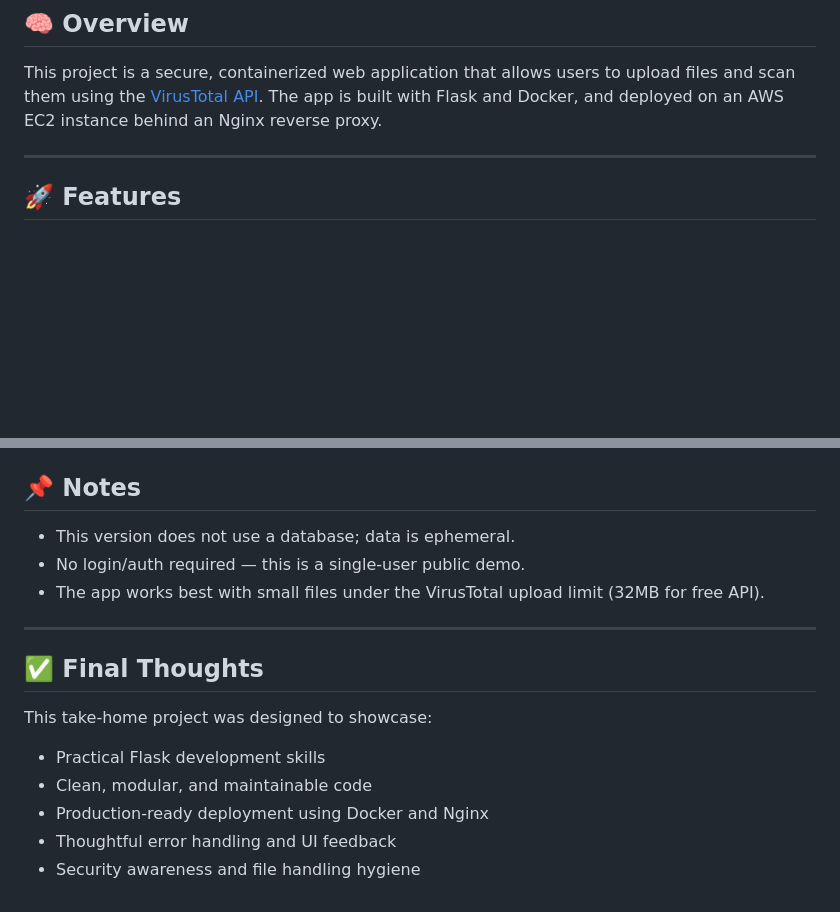
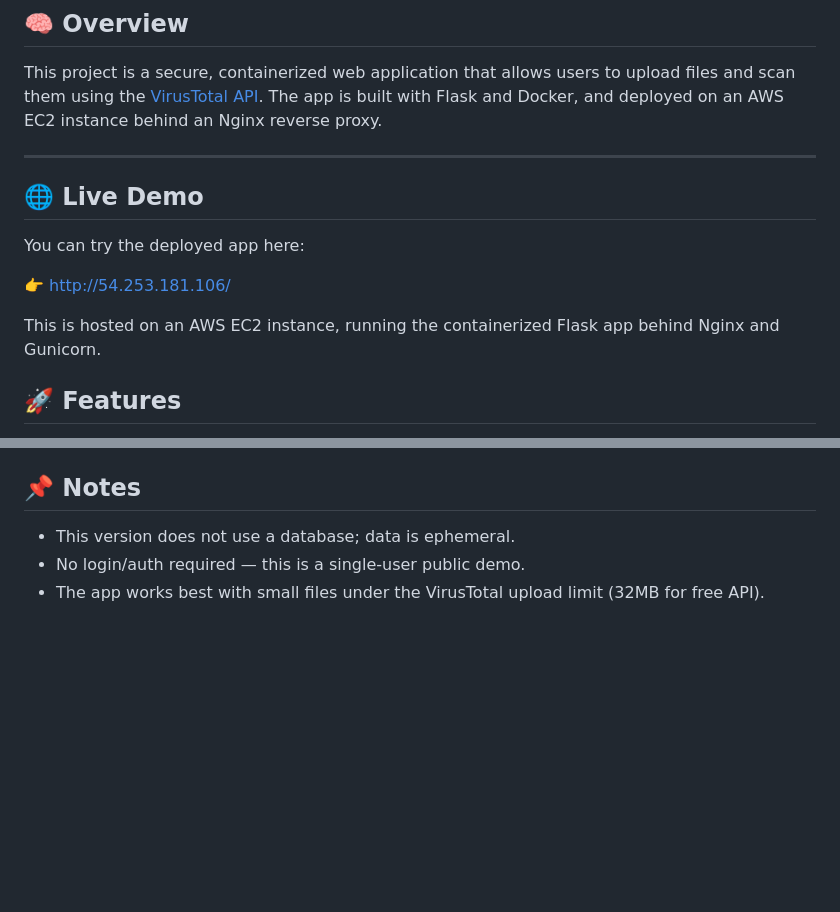
Before and after one commit to JithinBathula/cloudsineai-takehome, a Markdown page: README.md, 2 parts joined by grey strips. Drawn GitHub-style; blank space fills up the shorter version.

```diff
--- a/README.md
+++ b/README.md
@@ -7,6 +7,14 @@
 This project is a secure, containerized web application that allows users to upload files and scan them using the [VirusTotal API](https://developers.virustotal.com/). The app is built with Flask and Docker, and deployed on an AWS EC2 instance behind an Nginx reverse proxy.
 
 ---
+
+## 🌐 Live Demo
+
+You can try the deployed app here:
+
+👉 [http://54.253.181.106/](http://54.253.181.106/)
+
+This is hosted on an AWS EC2 instance, running the containerized Flask app behind Nginx and Gunicorn.
 
 ## 🚀 Features
 
@@ -101,15 +109,3 @@ This project is a secure, containerized web application that allows users to upl
 - This version does not use a database; data is ephemeral.
 - No login/auth required — this is a single-user public demo.
 - The app works best with small files under the VirusTotal upload limit (32MB for free API).
-
----
-
-## ✅ Final Thoughts
-
-This take-home project was designed to showcase:
-
-- Practical Flask development skills
-- Clean, modular, and maintainable code
-- Production-ready deployment using Docker and Nginx
-- Thoughtful error handling and UI feedback
-- Security awareness and file handling hygiene
```
